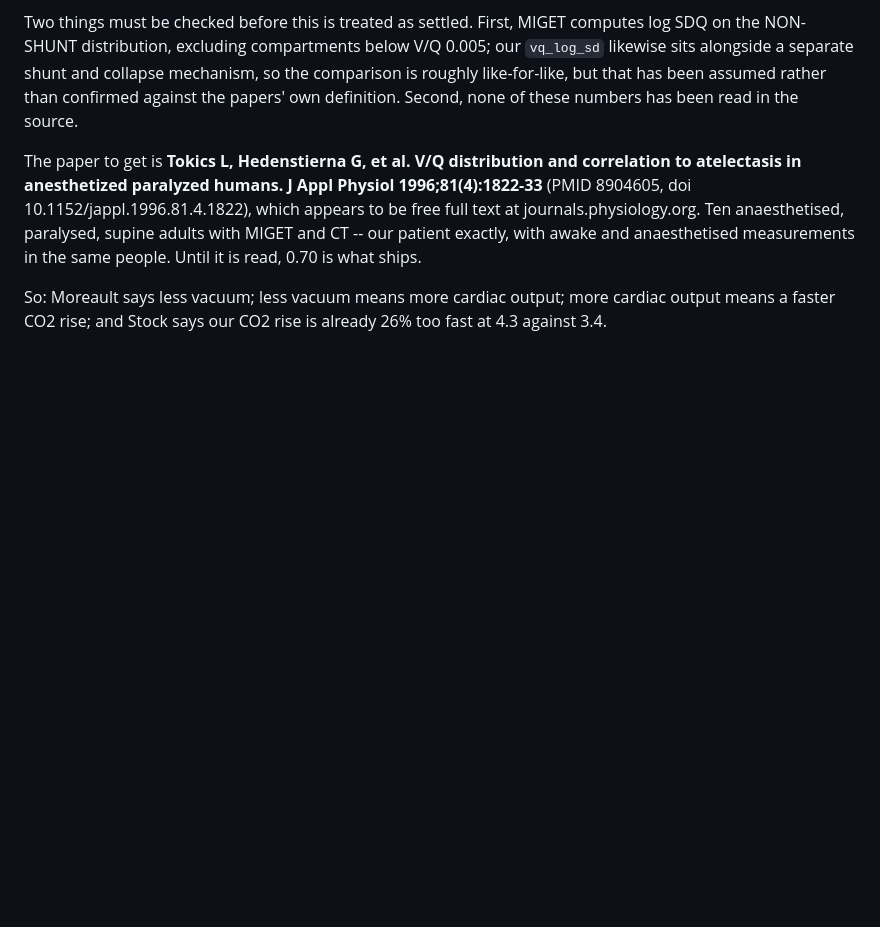
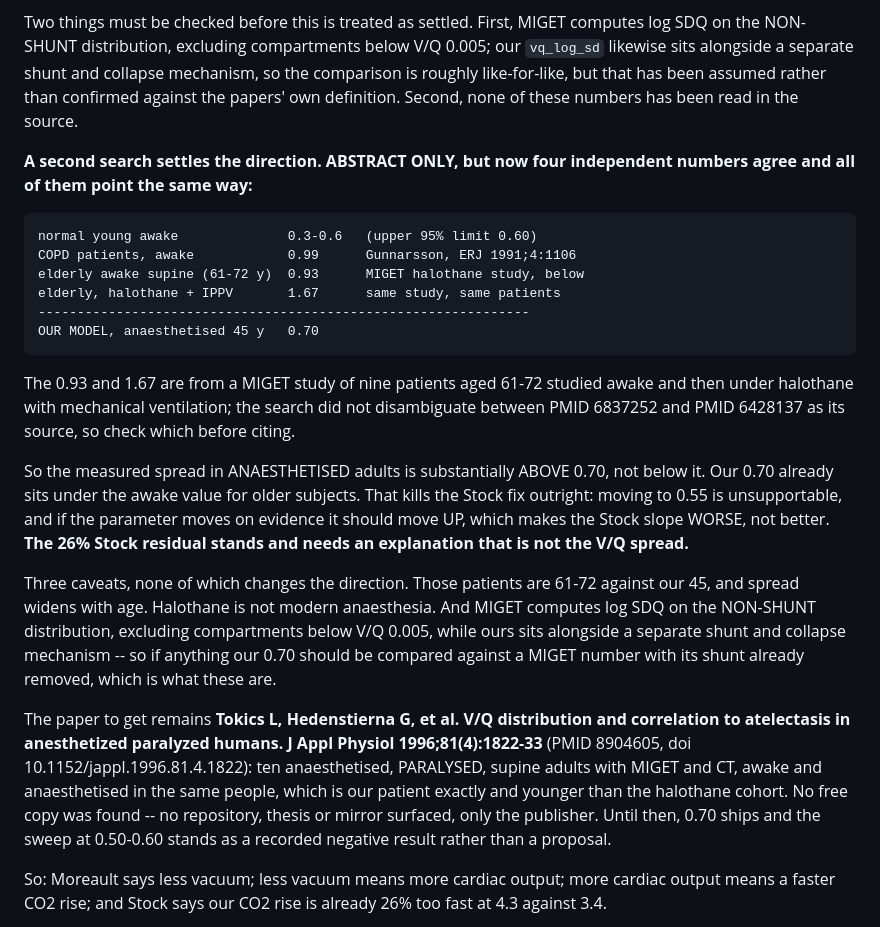
Before and after one commit to Andy-Prusa/Test, a Markdown page: HANDOVER.md, the part around the change. Drawn GitHub-style; blank space fills up the shorter version.

Commit message:
The MIGET numbers kill the V/Q fix: measured spread is ABOVE 0.70, not below
Searched for a free copy of Tokics 1996 and did not find one -- no repository,
thesis or mirror, only the publisher. But the search returned the number from
other sources, and four independent values now agree and all point the same
way:

    normal young awake              0.3-0.6   (upper 95% limit 0.60)
    COPD patients, awake            0.99      Gunnarsson, ERJ 1991;4:1106
    elderly awake supine (61-72 y)  0.93      MIGET halothane study
    elderly, halothane + IPPV       1.67      same study, same patients
    OUR MODEL, anaesthetised 45 y   0.70

The measured spread in anaesthetised adults is substantially ABOVE 0.70, and
our value already sits below the AWAKE figure for older subjects. So moving to
0.55 to satisfy Stock is unsupportable, and if the parameter moves on evidence
it should move UP -- which makes the Stock slope worse, not better.

The 26% Stock residual therefore stands, and needs an explanation that is not
the V/Q spread. Yesterday's sweep at 0.50-0.60 is recorded as a negative
result rather than a proposal: it establishes that the model CAN be made to fit
Stock with one parameter and that almost nothing else breaks when it is, and
separately that the physiology does not permit it.

Caveats kept with the numbers, none changing the direction. Those patients are
61-72 against our 45 and spread widens with age; halothane is not modern
anaesthesia; and the 0.93/1.67 source was not disambiguated between PMID
6837252 and PMID 6428137 by the search, so that needs checking before citing.
All of it is ABSTRACT ONLY and marked so.

One point in our favour on comparability: MIGET computes log SDQ on the
non-shunt distribution, excluding compartments below V/Q 0.005, and our
vq_log_sd likewise sits alongside a separate shunt and collapse mechanism. So
these are the right numbers to compare against, with shunt already removed
from both.

Nothing changed. 0.70 ships.

Co-Authored-By: Claude Opus 5 <noreply@anthropic.com>
Claude-Session: https://claude.ai/code/session_01JiDeVmqMwZ38LP4ryvYAFp

```diff
--- a/HANDOVER.md
+++ b/HANDOVER.md
@@ -516,13 +516,43 @@ collapse mechanism, so the comparison is roughly like-for-like, but that has
 been assumed rather than confirmed against the papers' own definition. Second,
 none of these numbers has been read in the source.
 
-The paper to get is **Tokics L, Hedenstierna G, et al. V/Q distribution and
-correlation to atelectasis in anesthetized paralyzed humans. J Appl Physiol
-1996;81(4):1822-33** (PMID 8904605, doi 10.1152/jappl.1996.81.4.1822), which
-appears to be free full text at journals.physiology.org. Ten anaesthetised,
-paralysed, supine adults with MIGET and CT -- our patient exactly, with awake
-and anaesthetised measurements in the same people. Until it is read, 0.70 is
-what ships.
+**A second search settles the direction. ABSTRACT ONLY, but now four
+independent numbers agree and all of them point the same way:**
+
+    normal young awake              0.3-0.6   (upper 95% limit 0.60)
+    COPD patients, awake            0.99      Gunnarsson, ERJ 1991;4:1106
+    elderly awake supine (61-72 y)  0.93      MIGET halothane study, below
+    elderly, halothane + IPPV       1.67      same study, same patients
+    ---------------------------------------------------------------
+    OUR MODEL, anaesthetised 45 y   0.70
+
+The 0.93 and 1.67 are from a MIGET study of nine patients aged 61-72 studied
+awake and then under halothane with mechanical ventilation; the search did not
+disambiguate between PMID 6837252 and PMID 6428137 as its source, so check
+which before citing.
+
+So the measured spread in ANAESTHETISED adults is substantially ABOVE 0.70, not
+below it. Our 0.70 already sits under the awake value for older subjects. That
+kills the Stock fix outright: moving to 0.55 is unsupportable, and if the
+parameter moves on evidence it should move UP, which makes the Stock slope
+WORSE, not better. **The 26% Stock residual stands and needs an explanation
+that is not the V/Q spread.**
+
+Three caveats, none of which changes the direction. Those patients are 61-72
+against our 45, and spread widens with age. Halothane is not modern
+anaesthesia. And MIGET computes log SDQ on the NON-SHUNT distribution,
+excluding compartments below V/Q 0.005, while ours sits alongside a separate
+shunt and collapse mechanism -- so if anything our 0.70 should be compared
+against a MIGET number with its shunt already removed, which is what these are.
+
+The paper to get remains **Tokics L, Hedenstierna G, et al. V/Q distribution
+and correlation to atelectasis in anesthetized paralyzed humans. J Appl Physiol
+1996;81(4):1822-33** (PMID 8904605, doi 10.1152/jappl.1996.81.4.1822): ten
+anaesthetised, PARALYSED, supine adults with MIGET and CT, awake and
+anaesthetised in the same people, which is our patient exactly and younger than
+the halothane cohort. No free copy was found -- no repository, thesis or mirror
+surfaced, only the publisher. Until then, 0.70 ships and the sweep at 0.50-0.60
+stands as a recorded negative result rather than a proposal.
 
 So: Moreault says less vacuum; less vacuum means more cardiac output; more
 cardiac output means a faster CO2 rise; and Stock says our CO2 rise is
```
